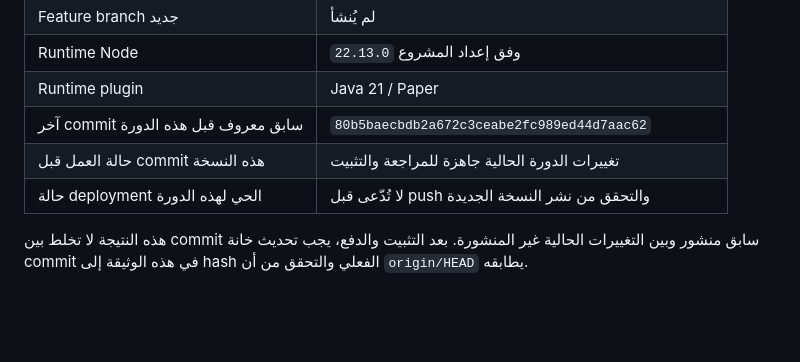
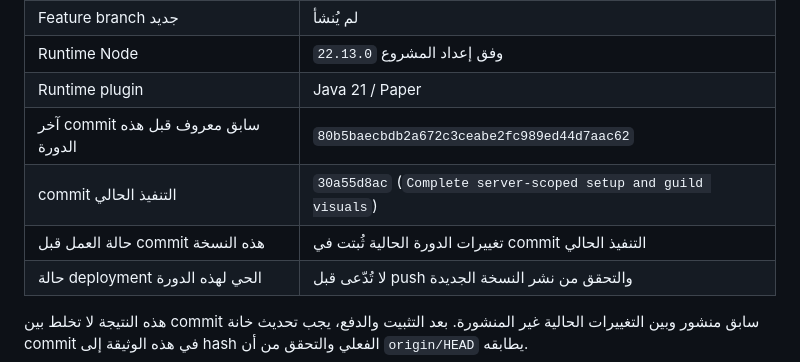
Before and after one commit to 1Dmar/Mybott, a Markdown page: PRO_MCBOT_FINAL_MASTER_RESULT.md, the part around the change. GitHub-like rendering; blank space fills up the shorter version.

Commit message:
Finalize master execution report

```diff
--- a/PRO_MCBOT_FINAL_MASTER_RESULT.md
+++ b/PRO_MCBOT_FINAL_MASTER_RESULT.md
@@ -19,7 +19,8 @@
 | Runtime Node | `22.13.0` وفق إعداد المشروع |
 | Runtime plugin | Java 21 / Paper |
 | آخر commit سابق معروف قبل هذه الدورة | `80b5baecbdb2a672c3ceabe2fc989ed44d7aac62` |
-| حالة العمل قبل commit هذه النسخة | تغييرات الدورة الحالية جاهزة للمراجعة والتثبيت |
+| commit التنفيذ الحالي | `30a55d8ac` (`Complete server-scoped setup and guild visuals`) |
+| حالة العمل قبل commit هذه النسخة | تغييرات الدورة الحالية ثُبتت في commit التنفيذ الحالي |
 | حالة deployment الحي لهذه الدورة | لا تُدّعى قبل push والتحقق من نشر النسخة الجديدة |
 
 هذه النتيجة لا تخلط بين commit سابق منشور وبين التغييرات الحالية غير المنشورة. بعد التثبيت والدفع، يجب تحديث خانة commit في هذه الوثيقة إلى hash الفعلي والتحقق من أن `origin/HEAD` يطابقه.
```
